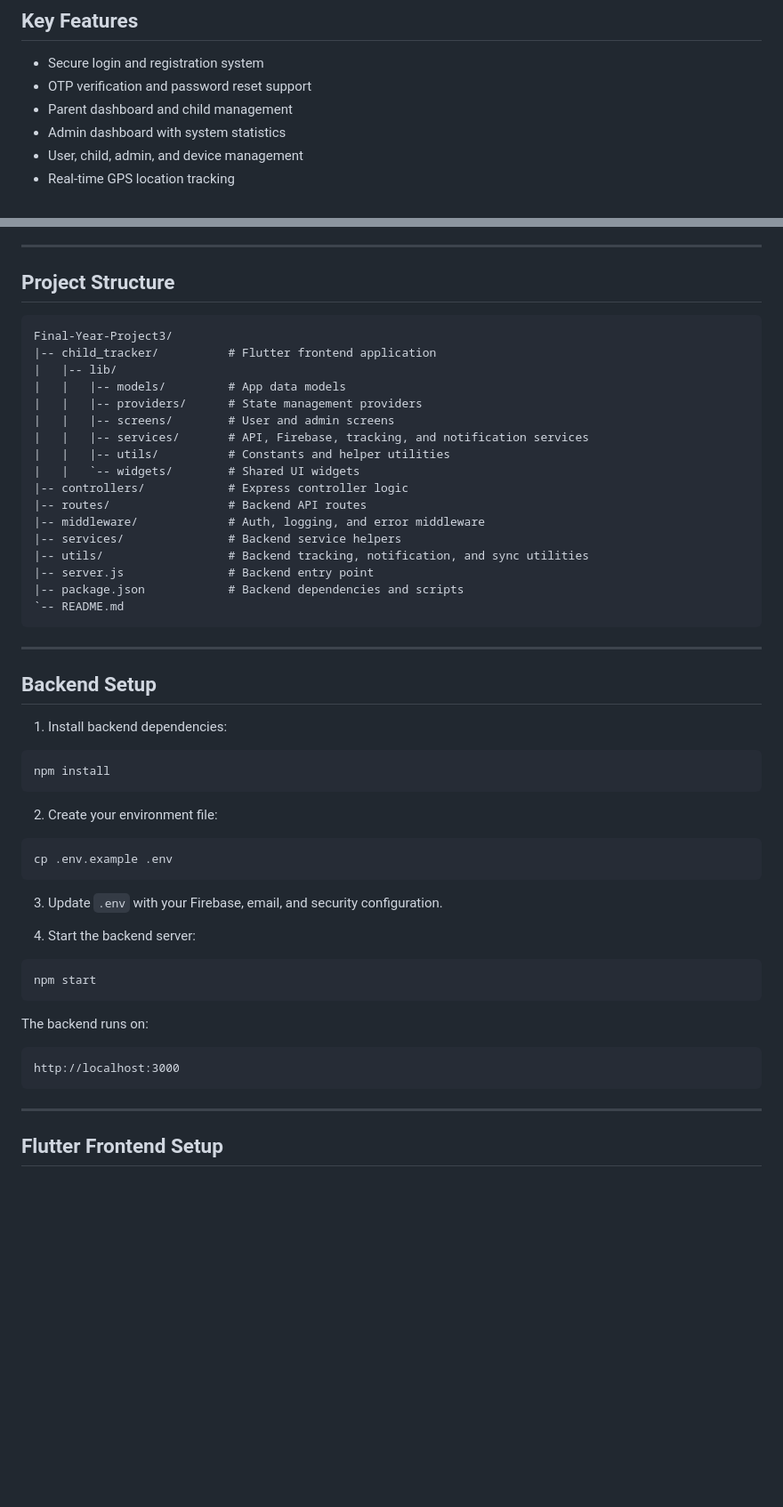
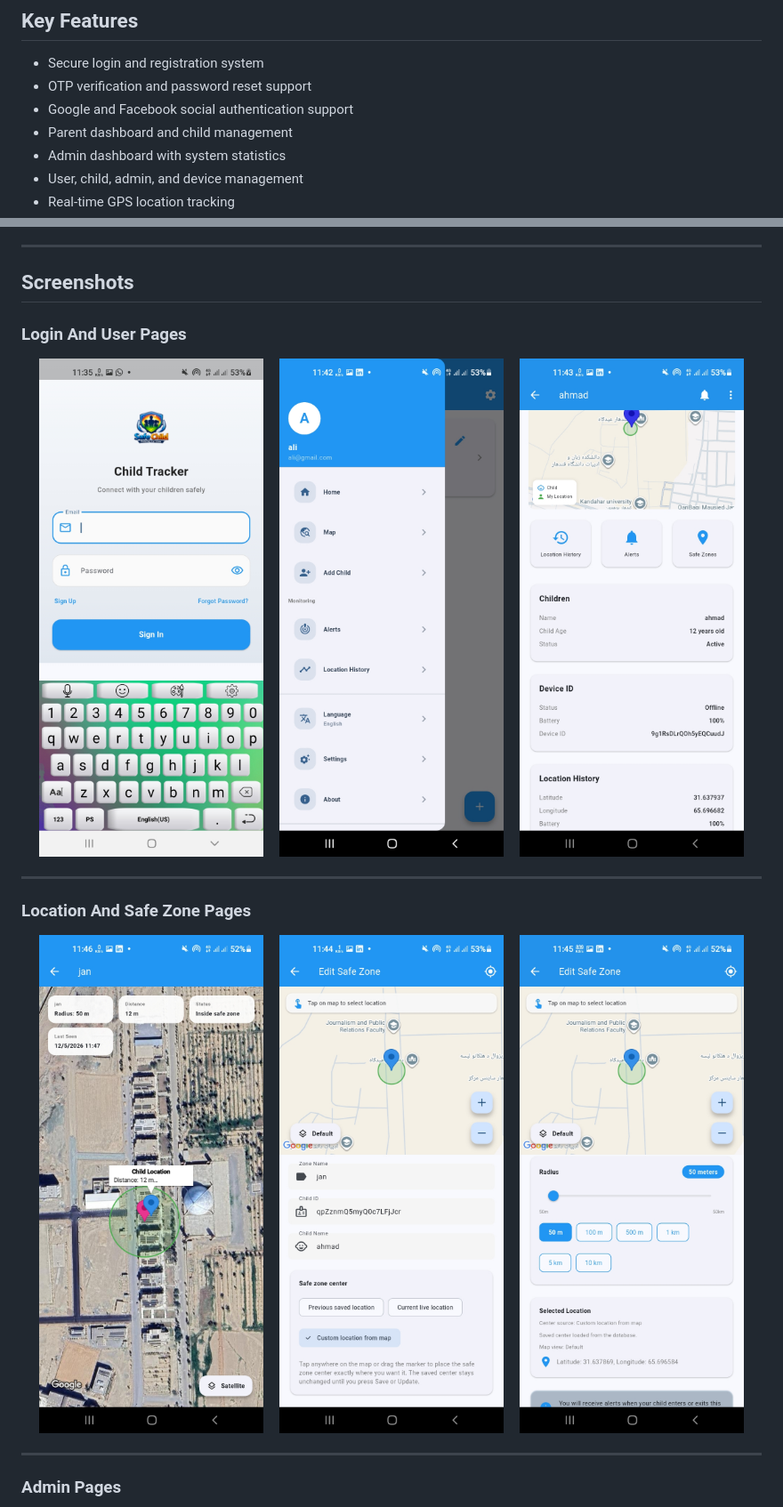
Before and after one commit to EDH-Technalogy/Child-Safety-Tracking-System, a Markdown page: README.md, 2 parts joined by grey strips. Shown at 89% size. Drawn GitHub-style; blank space fills up the shorter version.

Commit message:
Update child safety tracking system

````diff
--- a/README.md
+++ b/README.md
@@ -62,6 +65,7 @@ The backend supports authentication, location updates, alert processing, geofenc
 
 - Secure login and registration system
 - OTP verification and password reset support
+- Google and Facebook social authentication support
 - Parent dashboard and child management
 - Admin dashboard with system statistics
 - User, child, admin, and device management
@@ -105,59 +109,27 @@ The backend supports authentication, location updates, alert processing, geofenc
 
 ---
 
-## Project Structure
+## Screenshots
 
-```text
-Final-Year-Project3/
-|-- child_tracker/          # Flutter frontend application
-|   |-- lib/
-|   |   |-- models/         # App data models
-|   |   |-- providers/      # State management providers
-|   |   |-- screens/        # User and admin screens
-|   |   |-- services/       # API, Firebase, tracking, and notification services
-|   |   |-- utils/          # Constants and helper utilities
-|   |   `-- widgets/        # Shared UI widgets
-|-- controllers/            # Express controller logic
-|-- routes/                 # Backend API routes
-|-- middleware/             # Auth, logging, and error middleware
-|-- services/               # Backend service helpers
-|-- utils/                  # Backend tracking, notification, and sync utilities
-|-- server.js               # Backend entry point
-|-- package.json            # Backend dependencies and scripts
-`-- README.md
-```
+### Login And User Pages
+
+<p align="center">
+  <img src="./secreenshots/login-page.jpg" width="32%" alt="Child Tracker Login Page" />
+  <img src="./secreenshots/drawback-of-user.jpg" width="32%" alt="Child Tracker User Dashboard" />
+  <img src="./secreenshots/child-information%20and%20location.jpg" width="32%" alt="Child Information And Location Page" />
+</p>
 
 ---
 
-## Backend Setup
+### Location And Safe Zone Pages
 
-1. Install backend dependencies:
-
-```bash
-npm install
-```
-
-2. Create your environment file:
-
-```bash
-cp .env.example .env
-```
-
-3. Update `.env` with your Firebase, email, and security configuration.
-
-4. Start the backend server:
-
-```bash
-npm start
-```
-
-The backend runs on:
-
-```text
-http://localhost:3000
-```
+<p align="center">
+  <img src="./secreenshots/child_location_and_safe_zone.jpg" width="32%" alt="Child Location And Safe Zone Page" />
+  <img src="./secreenshots/Edit-safe-zone1.jpg" width="32%" alt="Edit Safe Zone Form" />
+  <img src="./secreenshots/Edit-safe-zone2.jpg" width="32%" alt="Edit Safe Zone Map" />
+</p>
 
 ---
 
-## Flutter Frontend Setup
+### Admin Pages
 
````
Also changed, not shown: other parts of README.md (+60 -79 lines).
